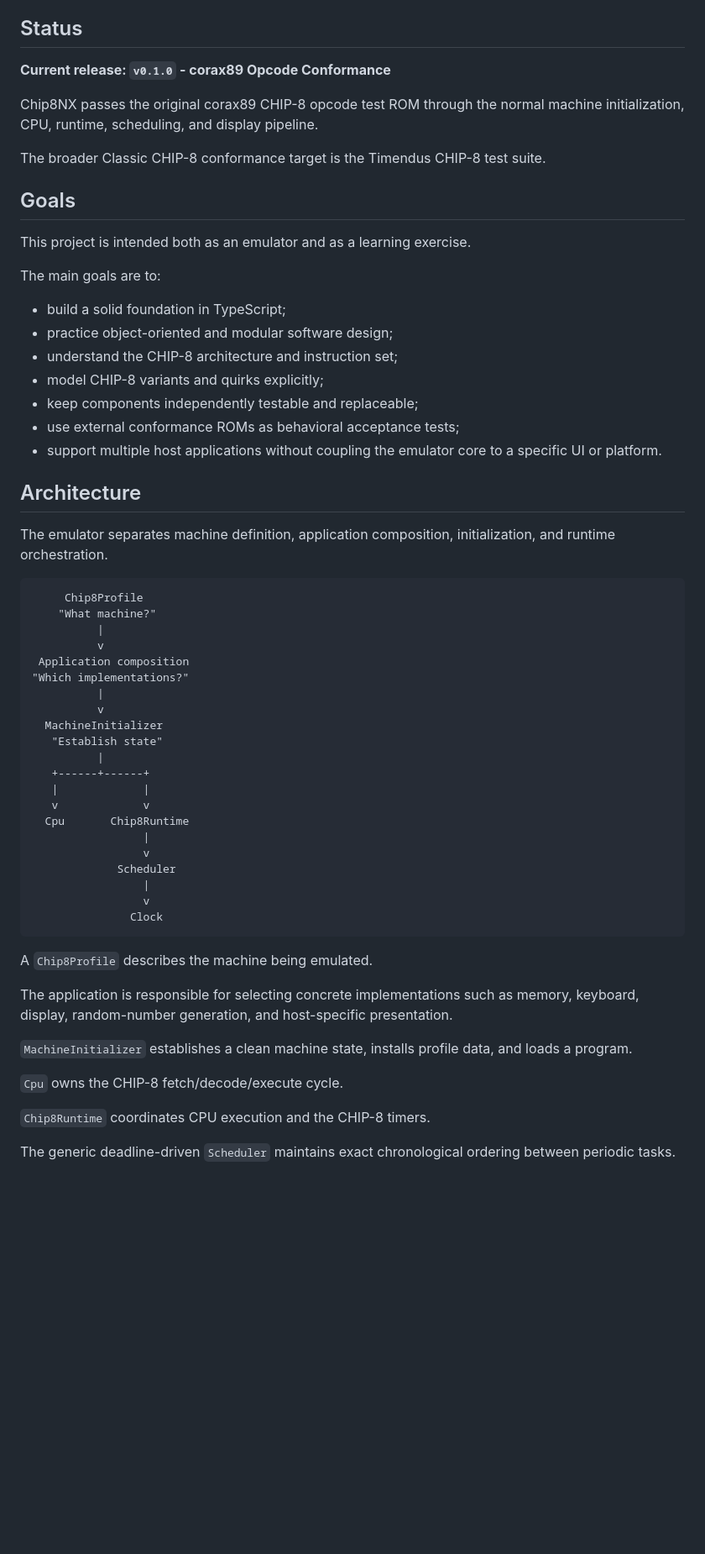
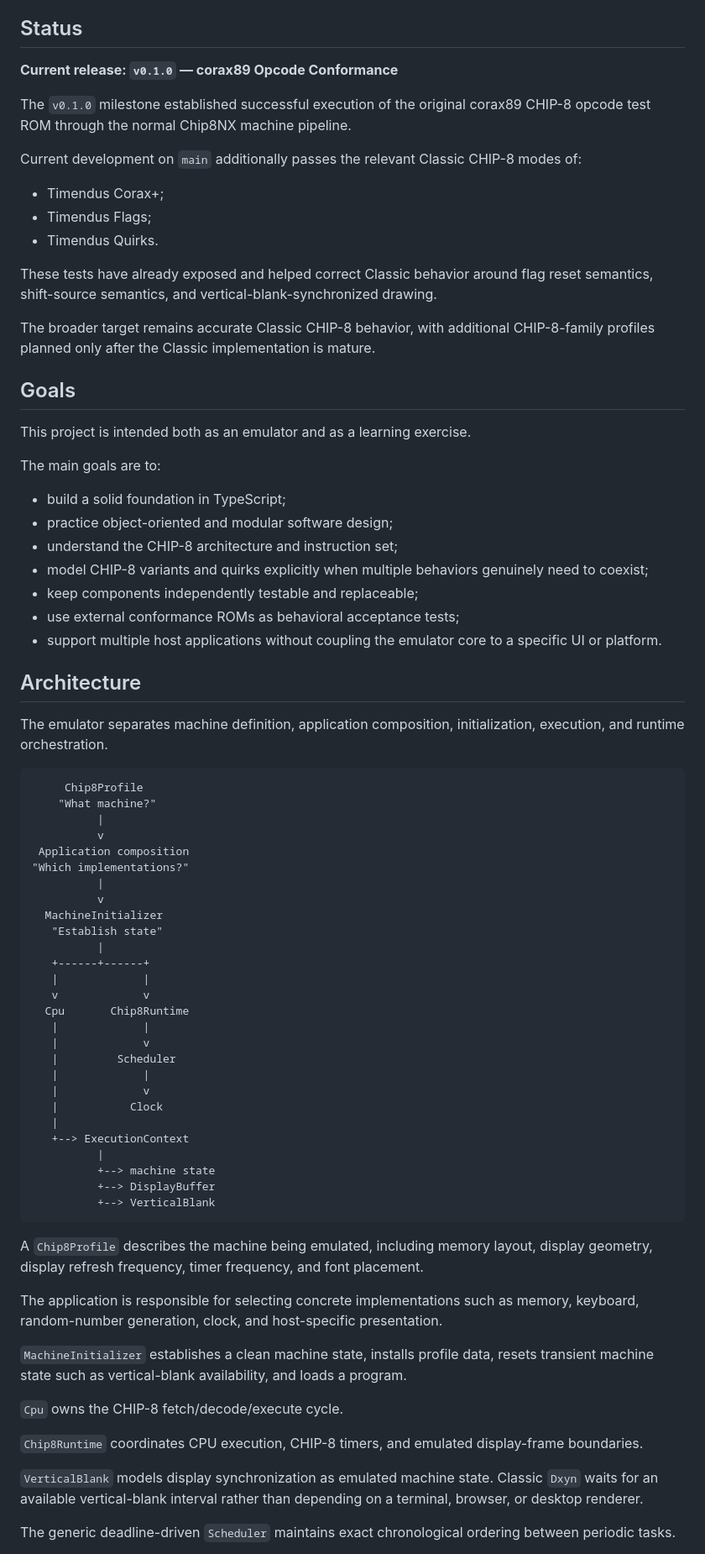
Before and after one commit to fa-ribeiro/Chip8NX, a Markdown page: README.md, the part around one of its changes. Shown at 84% size. Drawn GitHub-style; blank space fills up the shorter version.

````diff
--- a/README.md
+++ b/README.md
@@ -12,11 +12,19 @@ The project focuses first on accurate **Classic CHIP-8** behavior while keeping
 
 ## Status
 
-**Current release: `v0.1.0` - corax89 Opcode Conformance**
+**Current release: `v0.1.0` — corax89 Opcode Conformance**
 
-Chip8NX passes the original corax89 CHIP-8 opcode test ROM through the normal machine initialization, CPU, runtime, scheduling, and display pipeline.
+The `v0.1.0` milestone established successful execution of the original corax89 CHIP-8 opcode test ROM through the normal Chip8NX machine pipeline.
 
-The broader Classic CHIP-8 conformance target is the Timendus CHIP-8 test suite.
+Current development on `main` additionally passes the relevant Classic CHIP-8 modes of:
+
+- Timendus Corax+;
+- Timendus Flags;
+- Timendus Quirks.
+
+These tests have already exposed and helped correct Classic behavior around flag reset semantics, shift-source semantics, and vertical-blank-synchronized drawing.
+
+The broader target remains accurate Classic CHIP-8 behavior, with additional CHIP-8-family profiles planned only after the Classic implementation is mature.
 
 ## Goals
 
@@ -27,14 +35,14 @@ The main goals are to:
 - build a solid foundation in TypeScript;
 - practice object-oriented and modular software design;
 - understand the CHIP-8 architecture and instruction set;
-- model CHIP-8 variants and quirks explicitly;
+- model CHIP-8 variants and quirks explicitly when multiple behaviors genuinely need to coexist;
 - keep components independently testable and replaceable;
 - use external conformance ROMs as behavioral acceptance tests;
 - support multiple host applications without coupling the emulator core to a specific UI or platform.
 
 ## Architecture
 
-The emulator separates machine definition, application composition, initialization, and runtime orchestration.
+The emulator separates machine definition, application composition, initialization, execution, and runtime orchestration.
 
 ```text
      Chip8Profile
@@ -52,22 +60,30 @@ The emulator separates machine definition, application composition, initializati
    |             |
    v             v
   Cpu       Chip8Runtime
-                 |
-                 v
-             Scheduler
-                 |
-                 v
-               Clock
+   |             |
+   |             v
+   |         Scheduler
+   |             |
+   |             v
+   |           Clock
+   |
+   +--> ExecutionContext
+          |
+          +--> machine state
+          +--> DisplayBuffer
+          +--> VerticalBlank
 ```
 
-A `Chip8Profile` describes the machine being emulated.
+A `Chip8Profile` describes the machine being emulated, including memory layout, display geometry, display refresh frequency, timer frequency, and font placement.
 
-The application is responsible for selecting concrete implementations such as memory, keyboard, display, random-number generation, and host-specific presentation.
+The application is responsible for selecting concrete implementations such as memory, keyboard, random-number generation, clock, and host-specific presentation.
 
-`MachineInitializer` establishes a clean machine state, installs profile data, and loads a program.
+`MachineInitializer` establishes a clean machine state, installs profile data, resets transient machine state such as vertical-blank availability, and loads a program.
 
 `Cpu` owns the CHIP-8 fetch/decode/execute cycle.
 
-`Chip8Runtime` coordinates CPU execution and the CHIP-8 timers.
+`Chip8Runtime` coordinates CPU execution, CHIP-8 timers, and emulated display-frame boundaries.
+
+`VerticalBlank` models display synchronization as emulated machine state. Classic `Dxyn` waits for an available vertical-blank interval rather than depending on a terminal, browser, or desktop renderer.
 
 The generic deadline-driven `Scheduler` maintains exact chronological ordering between periodic tasks.
````
Also changed, not shown: other parts of README.md (+72 -10 lines), CHANGELOG.md (+34 -4 lines).
